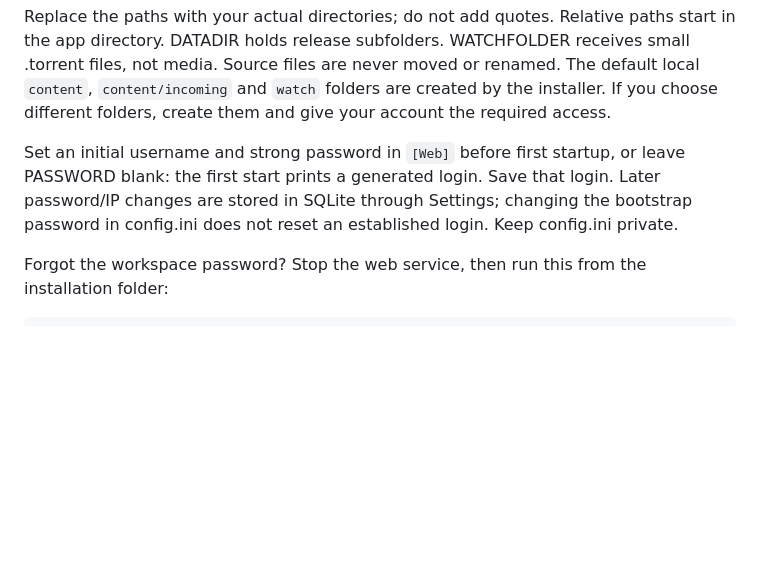
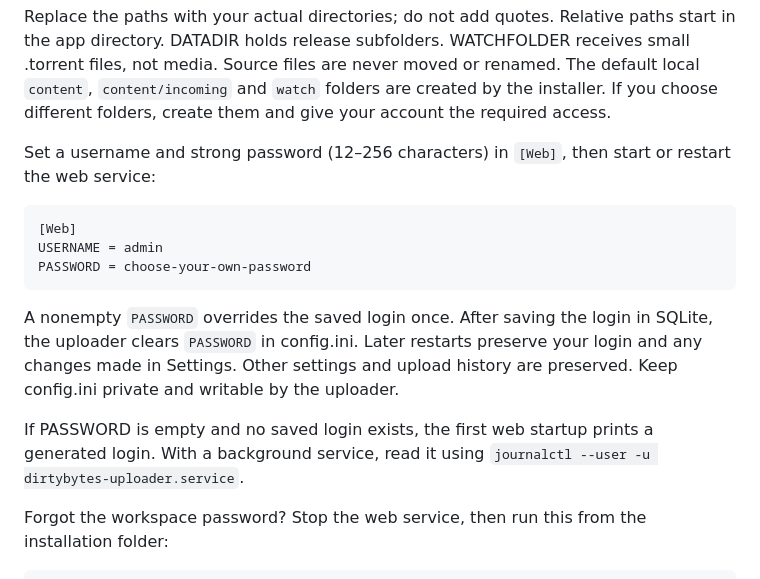
Before and after one commit to DigiCore404/dirtybytes-uploader, a Markdown page: SEEDBOX-INSTALL.md, the part around the change. GitHub-like rendering; blank space fills up the shorter version.

````diff
--- a/SEEDBOX-INSTALL.md
+++ b/SEEDBOX-INSTALL.md
@@ -47,10 +47,18 @@ small .torrent files, not media. Source files are never moved or renamed. The de
 local `content`, `content/incoming` and `watch` folders are created by the installer.
 If you choose different folders, create them and give your account the required access.
 
-Set an initial username and strong password in `[Web]` before first startup, or leave
-PASSWORD blank: the first start prints a generated login. Save that login. Later
-password/IP changes are stored in SQLite through Settings; changing the bootstrap
-password in config.ini does not reset an established login. Keep config.ini private.
+Set a username and strong password (12–256 characters) in `[Web]`, then start or restart the web service:
+
+```ini
+[Web]
+USERNAME = admin
+PASSWORD = choose-your-own-password
+```
+
+A nonempty `PASSWORD` overrides the saved login once. After saving the login in SQLite, the uploader clears `PASSWORD` in config.ini. Later restarts preserve your login and any changes made in Settings. Other settings and upload history are preserved. Keep config.ini private and writable by the uploader.
+
+If PASSWORD is empty and no saved login exists, the first web startup prints a generated login. With a background service, read it using `journalctl --user -u dirtybytes-uploader.service`.
+
 
 Forgot the workspace password? Stop the web service, then run this from the installation folder:
 
````
Also changed, not shown: README-docker.md (+10 -0 lines), docs/images/manuals.png (added), docs/images/workspace-empty.png (added), 5 other files.
